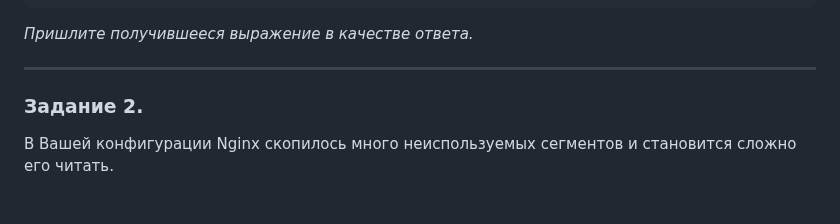
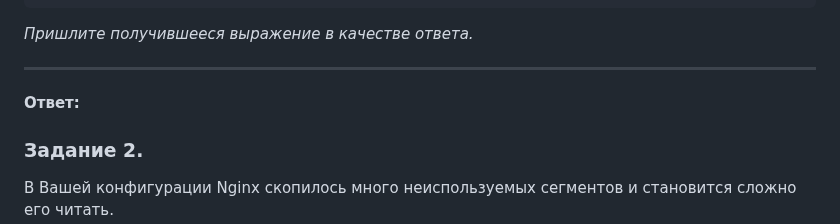
Before and after one commit to LuckyVl/devops, a Markdown page: 5-03.md, the part around the change. GitHub-like rendering; blank space fills up the shorter version.

```diff
--- a/5-03.md
+++ b/5-03.md
@@ -45,6 +45,7 @@
 *Пришлите получившееся выражение в качестве ответа.*
 
 ---
+**Ответ:**
 
 ### Задание 2.
 
```
